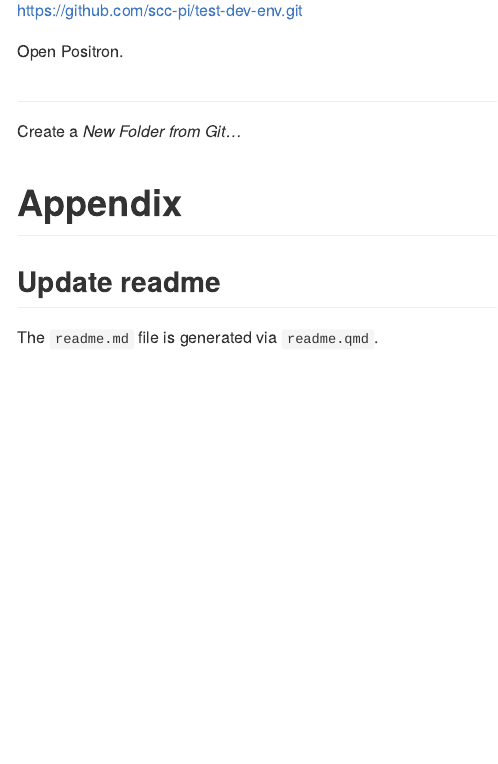
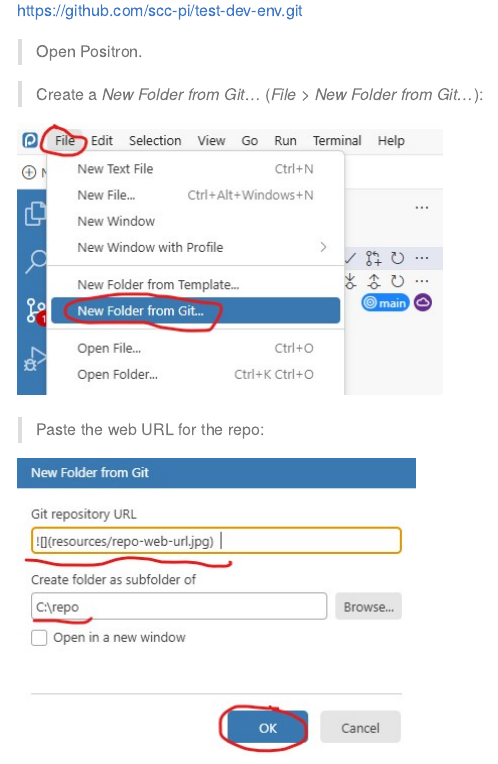
Before and after one commit to scc-pi/test-dev-env, a Quarto document (readme.qmd): the page in a window 1100 px wide, from 920 px down. The pictures show the output file readme.md that the author committed with the source, drawn offline in the style of GitHub.

Commit message:
Documented cloning repo

```diff
--- a/readme.qmd
+++ b/readme.qmd
@@ -16,10 +16,15 @@
 https://github.com/scc-pi/test-dev-env.git
 
 
-Open Positron.
+> Open Positron.
 
-##
-Create a *New Folder from Git...*
+> Create a *New Folder from Git...* (*File* > *New Folder from Git...*):
+
+![](resources/new-folder-git.jpg)
+
+> Paste the web URL for the repo:
+
+![](resources/paste-repo-url.jpg)
 
 # Appendix
 
```
Also changed, not shown: readme.md, resources/new-folder-git.jpg (added), resources/paste-repo-url.jpg (added), readme.qmd (2 more changed lines).
